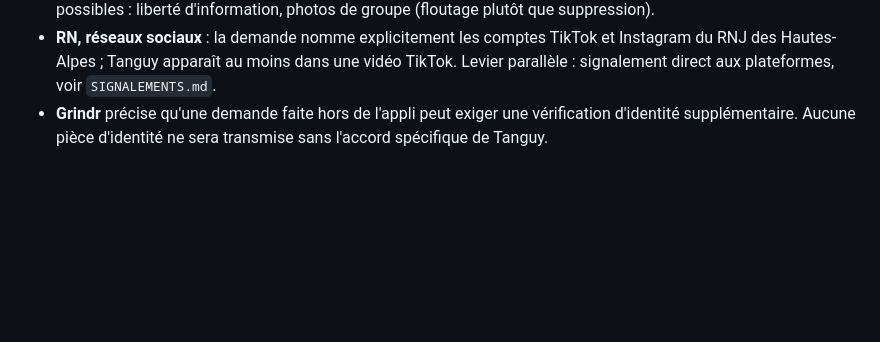
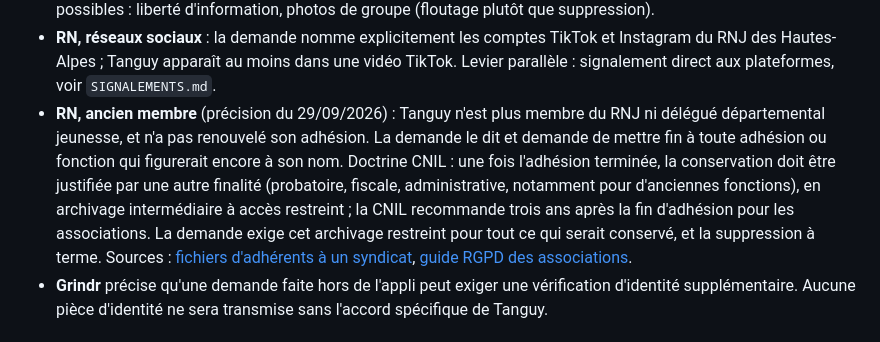
Before and after one commit to lystanguy-gif/coach-tanguy, a Markdown page: rgpd/LOT-1.md, the part around the change. GitHub-like rendering; blank space fills up the shorter version.

Commit message:
RN : statut d'ancien membre et archivage restreint dans la demande
Tanguy n'est plus membre du RNJ ni délégué départemental jeunesse et n'a pas
renouvelé son adhésion. La demande le précise, exige la fin de toute adhésion
ou fonction encore inscrite, vise aussi les organigrammes et annuaires publics,
et impose, pour ce qui serait légalement conservé, une sortie des fichiers
actifs vers un archivage à accès restreint, puis la suppression à terme.

Fondé sur la doctrine CNIL relative aux anciens adhérents.

Co-Authored-By: Claude Opus 5.5 <noreply@anthropic.com>
Claude-Session: https://claude.ai/code/session_01QNzvmgXRvaLeg54RbwnYac

```diff
--- a/rgpd/LOT-1.md
+++ b/rgpd/LOT-1.md
@@ -68,6 +68,17 @@ sans pièce d'identité.
   Instagram du RNJ des Hautes-Alpes ; Tanguy apparaît au moins dans une vidéo
   TikTok. Levier parallèle : signalement direct aux plateformes, voir
   `SIGNALEMENTS.md`.
+- **RN, ancien membre** (précision du 29/09/2026) : Tanguy n'est plus membre du
+  RNJ ni délégué départemental jeunesse, et n'a pas renouvelé son adhésion. La
+  demande le dit et demande de mettre fin à toute adhésion ou fonction qui
+  figurerait encore à son nom. Doctrine CNIL : une fois l'adhésion terminée, la
+  conservation doit être justifiée par une autre finalité (probatoire, fiscale,
+  administrative, notamment pour d'anciennes fonctions), en archivage
+  intermédiaire à accès restreint ; la CNIL recommande trois ans après la fin
+  d'adhésion pour les associations. La demande exige cet archivage restreint
+  pour tout ce qui serait conservé, et la suppression à terme. Sources :
+  [fichiers d'adhérents à un syndicat](https://www.cnil.fr/fr/fichiers-dadherents-un-syndicat-quelles-sont-les-bonnes-pratiques),
+  [guide RGPD des associations](https://www.cnil.fr/sites/cnil/files/atoms/files/cnil-guide_association.pdf).
 - **Grindr** précise qu'une demande faite hors de l'appli peut exiger une
   vérification d'identité supplémentaire. Aucune pièce d'identité ne sera
   transmise sans l'accord spécifique de Tanguy.
```
